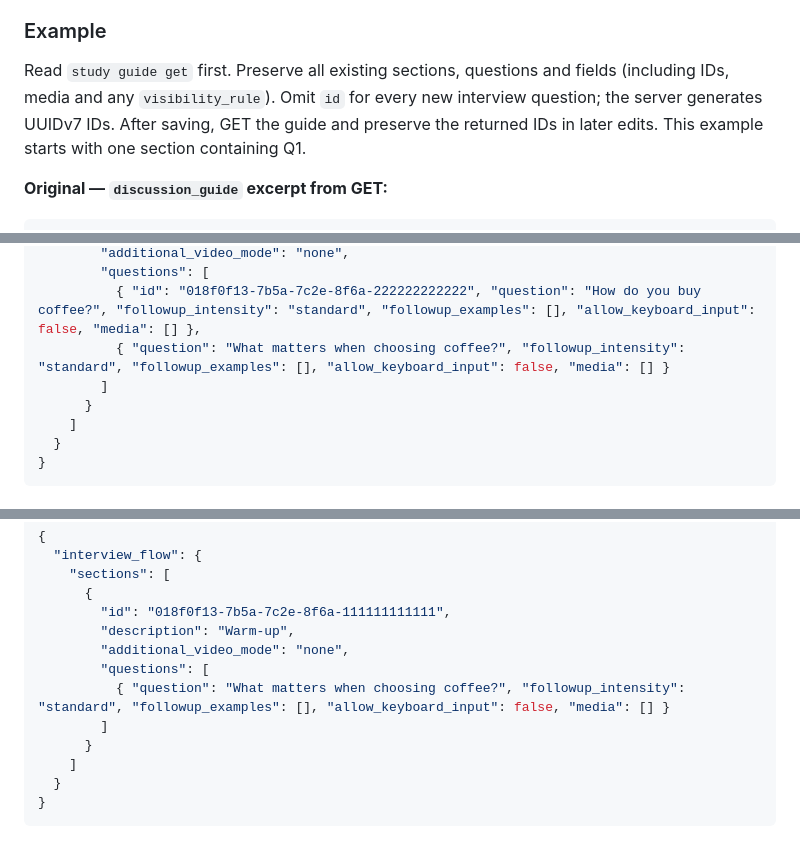
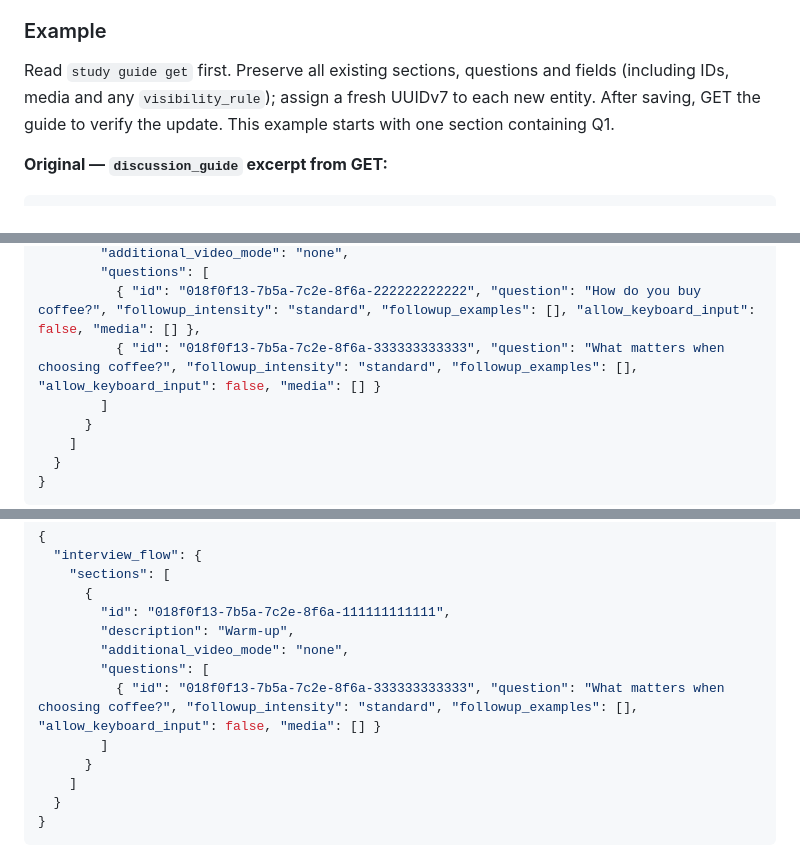
Before and after one commit to cookiy-ai/user-research-skill, a Markdown page: references/cookiy/cookiy-study-guide.md, 3 parts joined by grey strips. Drawn GitHub-style.

Commit message:
docs(skill): restore client-generated guide entity IDs

```diff
--- a/references/cookiy/cookiy-study-guide.md
+++ b/references/cookiy/cookiy-study-guide.md
@@ -70,8 +70,8 @@ Dot notation (auto-expanded):
 ### Example
 
 Read `study guide get` first. Preserve all existing sections, questions and fields (including IDs,
-media and any `visibility_rule`). Omit `id` for every new interview question; the server generates
-UUIDv7 IDs. After saving, GET the guide and preserve the returned IDs in later edits.
+media and any `visibility_rule`); assign a fresh UUIDv7 to each new entity.
+After saving, GET the guide to verify the update.
 This example starts with one section containing Q1.
 
 **Original — `discussion_guide` excerpt from GET:**
@@ -105,7 +105,7 @@ This example starts with one section containing Q1.
         "additional_video_mode": "none",
         "questions": [
           { "id": "018f0f13-7b5a-7c2e-8f6a-222222222222", "question": "How do you buy coffee?", "followup_intensity": "standard", "followup_examples": [], "allow_keyboard_input": false, "media": [] },
-          { "question": "What matters when choosing coffee?", "followup_intensity": "standard", "followup_examples": [], "allow_keyboard_input": false, "media": [] }
+          { "id": "018f0f13-7b5a-7c2e-8f6a-333333333333", "question": "What matters when choosing coffee?", "followup_intensity": "standard", "followup_examples": [], "allow_keyboard_input": false, "media": [] }
         ]
       }
     ]
@@ -124,7 +124,7 @@ This example starts with one section containing Q1.
         "description": "Warm-up",
         "additional_video_mode": "none",
         "questions": [
-          { "question": "What matters when choosing coffee?", "followup_intensity": "standard", "followup_examples": [], "allow_keyboard_input": false, "media": [] }
+          { "id": "018f0f13-7b5a-7c2e-8f6a-333333333333", "question": "What matters when choosing coffee?", "followup_intensity": "standard", "followup_examples": [], "allow_keyboard_input": false, "media": [] }
         ]
       }
     ]
```
